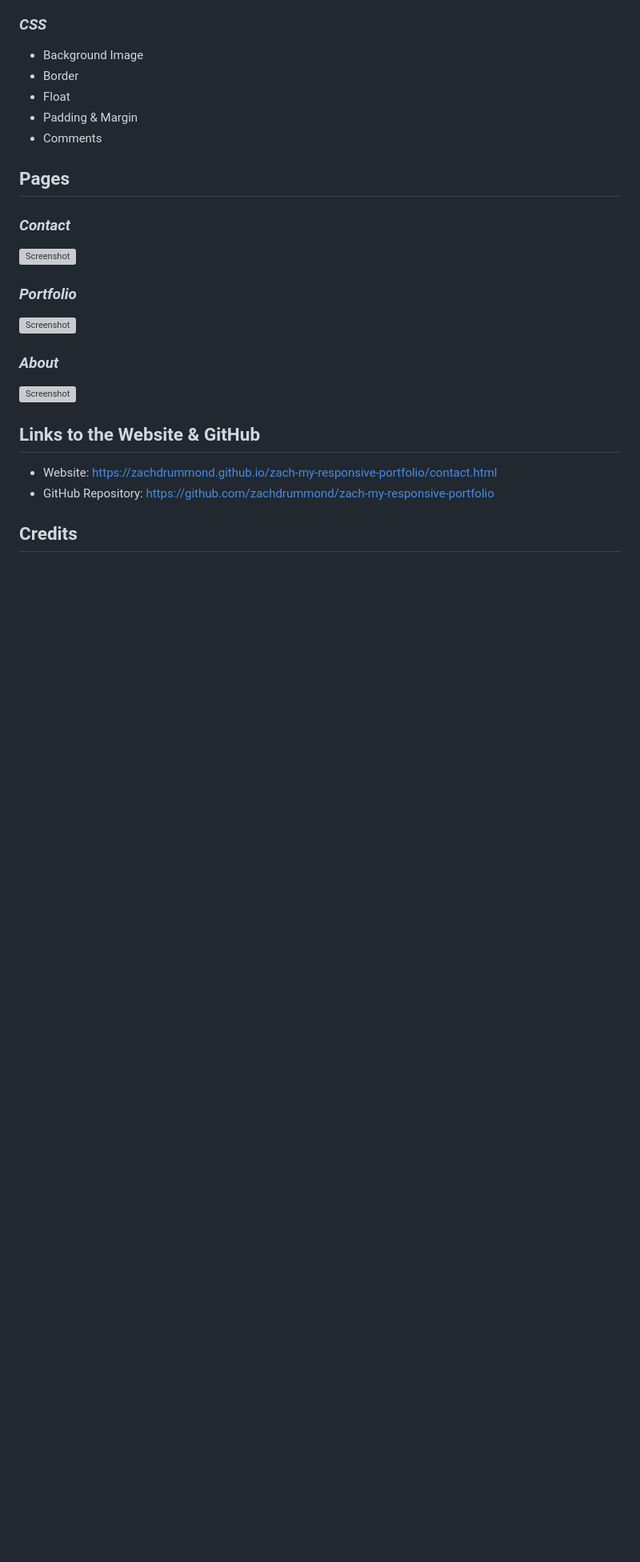
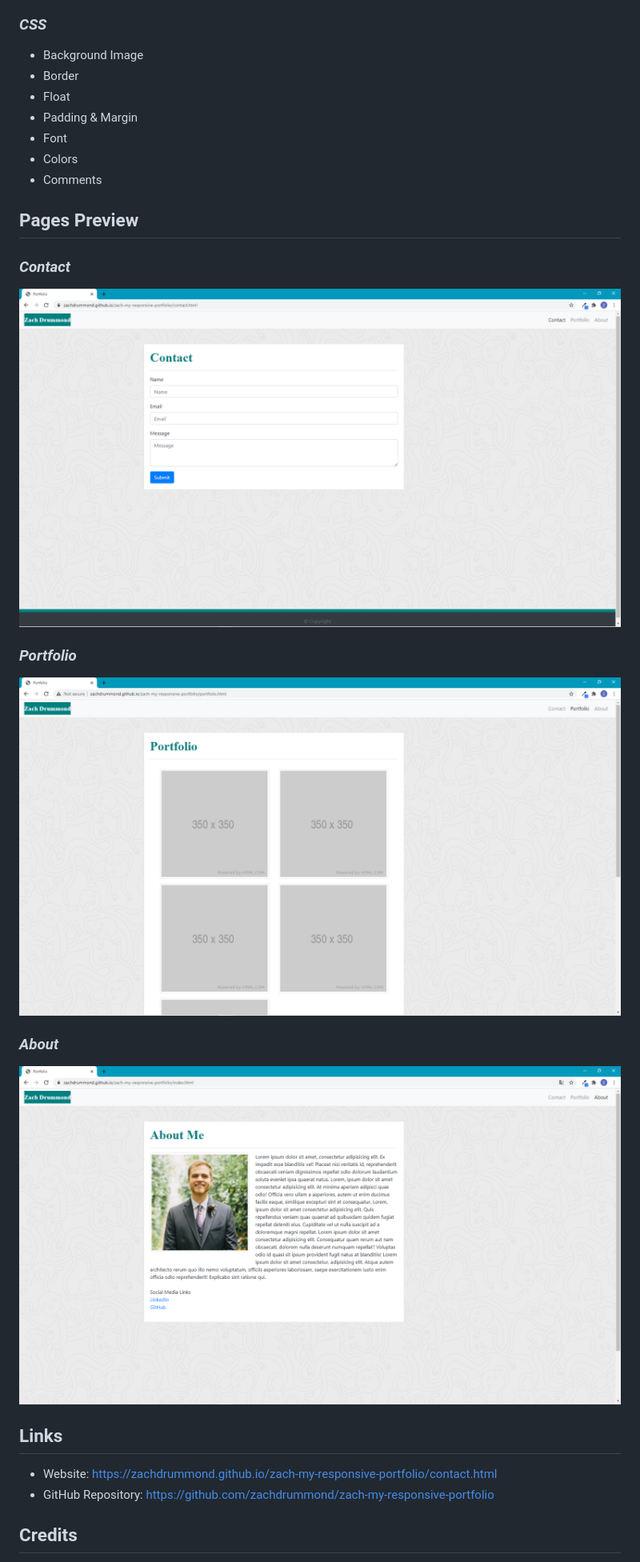
Before and after one commit to zachdrummond/portfolio-prototype, a Markdown page: README.md, the part around one of its changes. Shown at 80% size. GitHub-like rendering; pictures changed too: AboutScreenshot.png (added), ContactScreenshot.png (added), PortfolioScreenshot.png (added); blank space fills up the shorter version; grey boxes are pictures that could not be loaded.

```diff
--- a/README.md
+++ b/README.md
@@ -38,19 +48,21 @@ I tried to build this website by implementing only Bootstrap classes as much as
 * Border
 * Float
 * Padding & Margin
+* Font
+* Colors
 * Comments
 
-## Pages
+## Pages Preview
 ### *Contact*
-![Screenshot](assets/images/ScreenShot.png)
+![Screenshot](ContactScreenshot.png)
 
 ### *Portfolio*
-![Screenshot](assets/images/ScreenShot.png)
+![Screenshot](PortfolioScreenshot.png)
 
 ### *About*
-![Screenshot](assets/images/ScreenShot.png)
+![Screenshot](AboutScreenshot.png)
 
-## Links to the Website & GitHub
+## Links
 * Website: https://zachdrummond.github.io/zach-my-responsive-portfolio/contact.html
 * GitHub Repository: https://github.com/zachdrummond/zach-my-responsive-portfolio
 
```
Also changed, not shown: other parts of README.md (+10 -0 lines), 1 other file.
